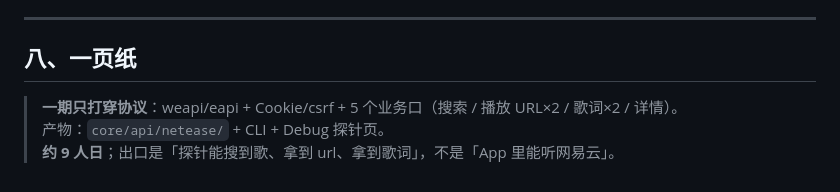
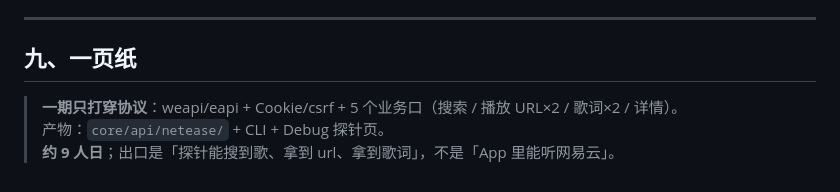
Before and after one commit to ZhengHaoF/kugoFlutter, a Markdown page: 网易云接入排期.md, the part around the change. Rendered like a GitHub page.

Commit message:
docs: 修正网易云排期章节编号

```diff
--- a/网易云接入排期.md
+++ b/网易云接入排期.md
@@ -206,7 +206,7 @@ app/lib/features/debug/netease_api_probe_*.dart   # T2
 
 ---
 
-## 八、一页纸
+## 九、一页纸
 
 > **一期只打穿协议**：weapi/eapi + Cookie/csrf + 5 个业务口（搜索 / 播放 URL×2 / 歌词×2 / 详情）。
 > 产物：`core/api/netease/` + CLI + Debug 探针页。
```
